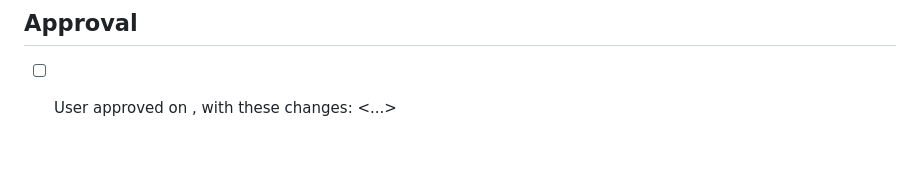
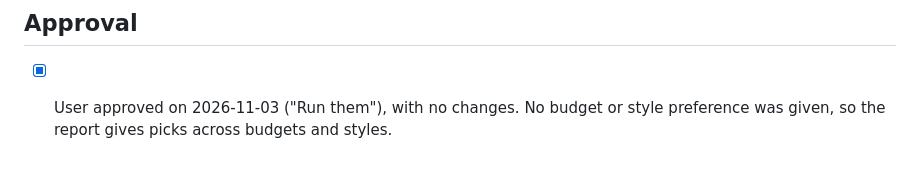
Before and after one commit to msuarez5336/researcher, a Markdown page: research/2026-11-03-dfw-artificial-christmas-trees/brief.md, the part around the change. GitHub-like rendering.

Commit message:
Record approval of DFW Christmas tree research brief
Co-Authored-By: Claude Opus 5.5 <noreply@anthropic.com>
Claude-Session: https://claude.ai/code/session_01DBU2RgEfThTChxoM2MHSGZ

````diff
--- a/research/2026-11-03-dfw-artificial-christmas-trees/brief.md
+++ b/research/2026-11-03-dfw-artificial-christmas-trees/brief.md
@@ -272,4 +272,5 @@ QUALITY BAR
 ```
 
 ## Approval
-- [ ] User approved on <date>, with these changes: <...>
+- [x] User approved on 2026-11-03 ("Run them"), with no changes. No budget or style
+  preference was given, so the report gives picks across budgets and styles.
````
